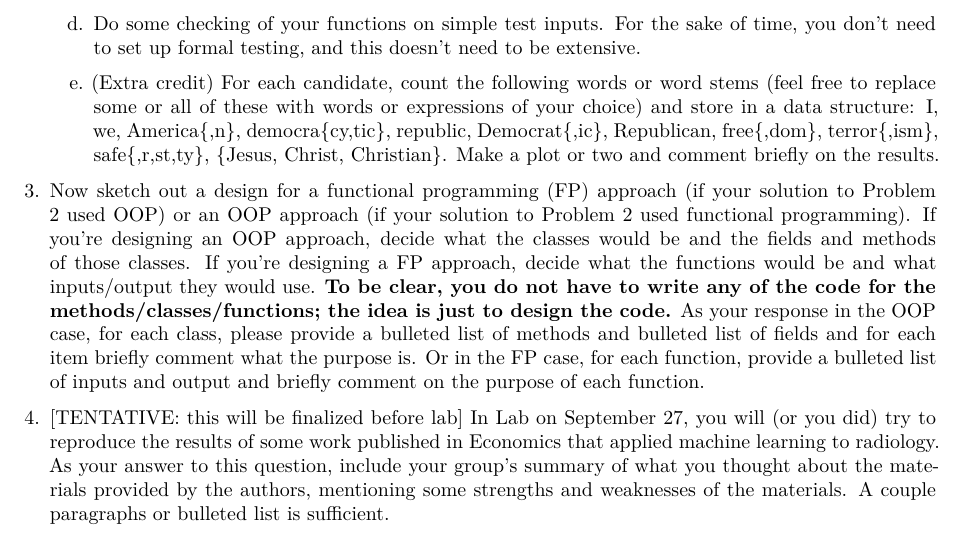
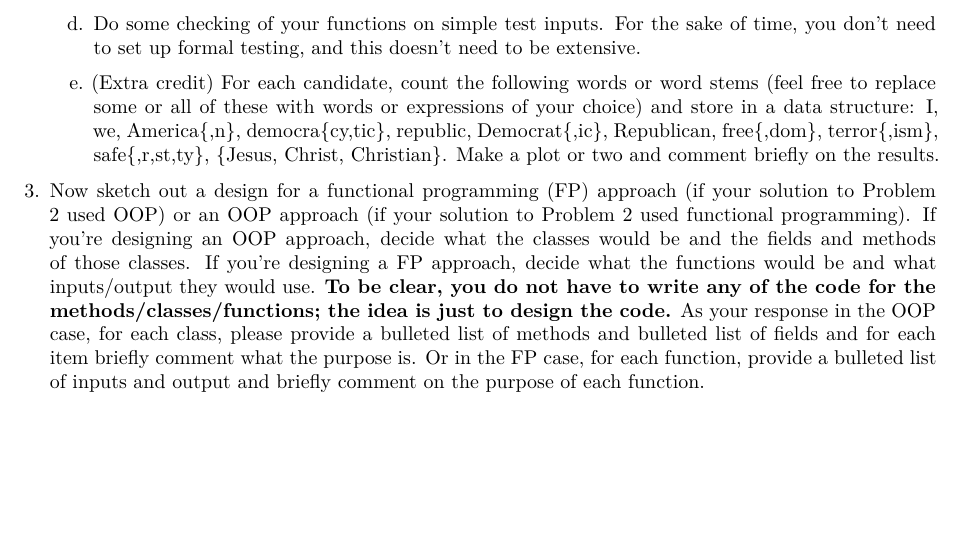
Before and after one commit to berkeley-stat243/fall-2024, a Quarto document (ps/ps3.qmd): part of page 2 of 2, cut so that both start at the same text, the shorter picture padded with empty space. Rendered offline with R 4.5, knitr and Pandoc in place of Quarto, then LaTeX, with nearby package versions.

Commit message:
Remove problem 4 from PS3.

```diff
--- a/ps/ps3.qmd
+++ b/ps/ps3.qmd
@@ -90,5 +90,3 @@ execute:
         briefly on the results.
 
 3. Now sketch out a design for a functional programming (FP) approach (if your solution to Problem 2 used OOP) or an OOP approach (if your solution to Problem 2 used functional programming). If you're designing an OOP approach, decide what the classes would be and the fields and methods of those classes. If you're designing a FP approach, decide what the functions would be and what inputs/output they would use. **To be clear, you do not have to write any of the code for the methods/classes/functions; the idea is just to design the code.** As your response in the OOP case, for each class, please provide a bulleted list of methods and bulleted list of fields and for each item briefly comment what the purpose is. Or in the FP case, for each function, provide a bulleted list of inputs and output and briefly comment on the purpose of each function.
-
-4. [TENTATIVE: this will be finalized before lab] In Lab on September 27, you will (or you did) try to reproduce the results of some work published in Economics that applied machine learning to radiology. As your answer to this question, include your group's summary of what you thought about the materials provided by the authors, mentioning some strengths and weaknesses of the materials. A couple paragraphs or bulleted list is sufficient.
```
